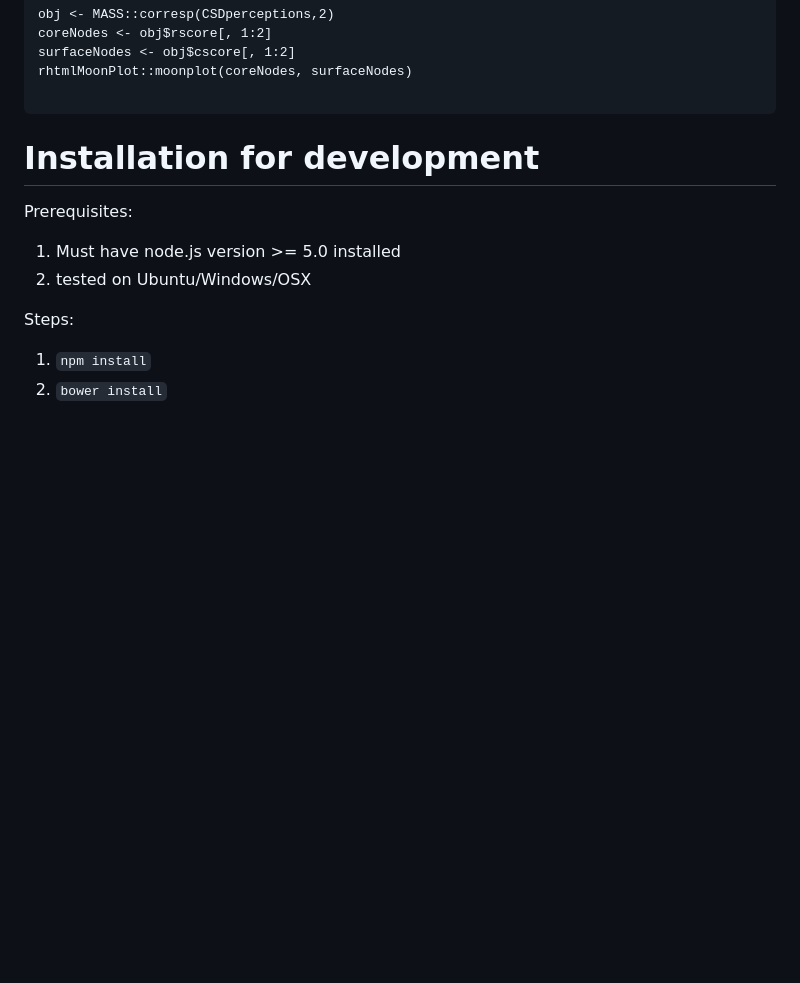
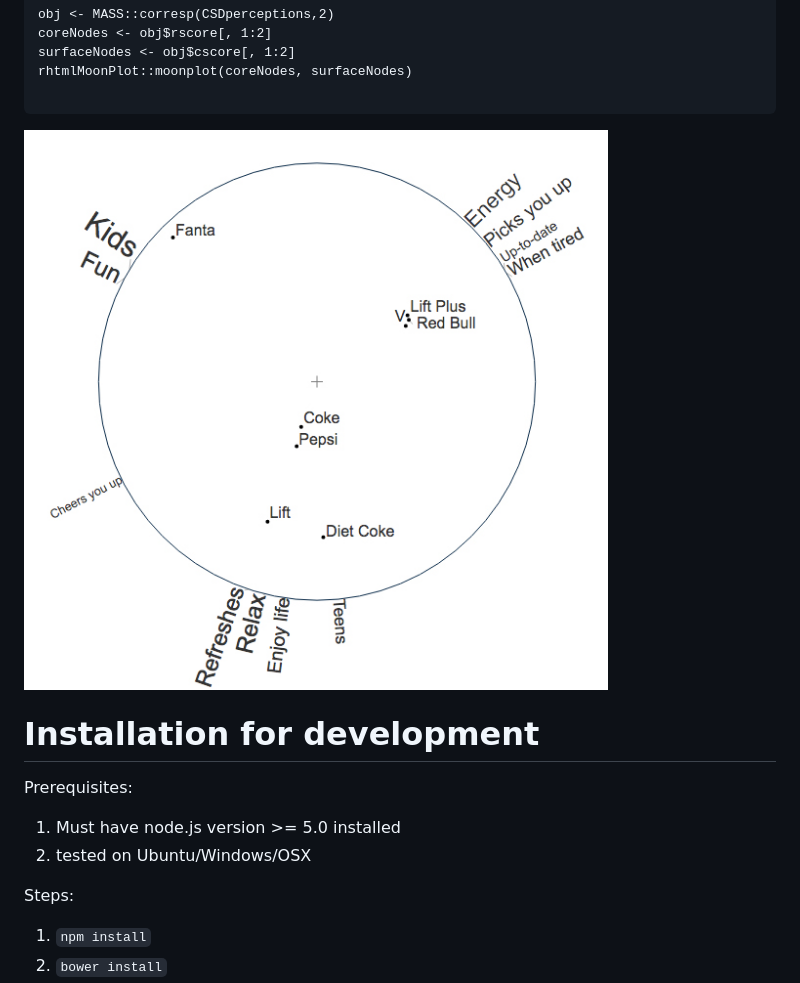
Before and after one commit to Displayr/rhtmlMoonPlot, a Markdown page: README.md, the part around the change. Drawn GitHub-style; pictures changed too: moonplot.jpg (added); blank space fills up the shorter version.

Commit message:
Add jpg to readme

````diff
--- a/README.md
+++ b/README.md
@@ -25,6 +25,8 @@ surfaceNodes <- obj$cscore[, 1:2]
 rhtmlMoonPlot::moonplot(coreNodes, surfaceNodes)
 
 ```
+
+![MoonPlot](moonplot.jpg)
 
 
 # Installation for development
````
